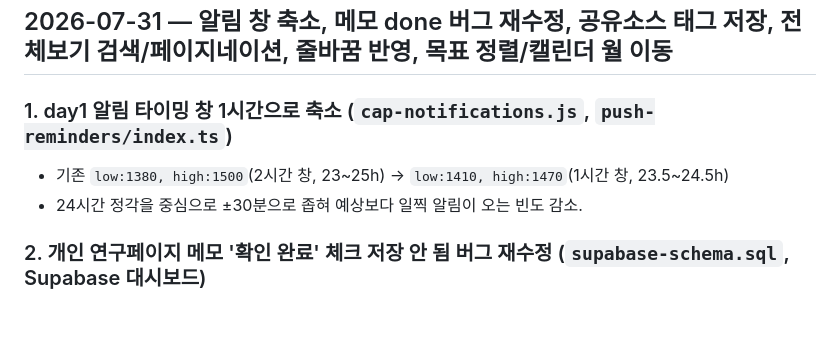
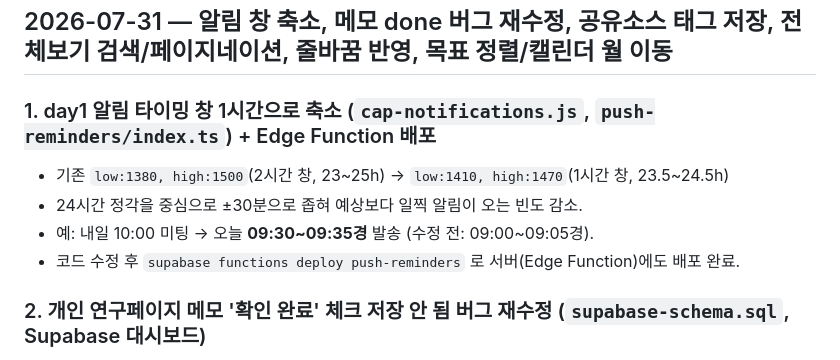
Before and after one commit to hyeonjchoi/Lab_hompage, a Markdown page: log.md, the part around the change. GitHub-like rendering; blank space fills up the shorter version.

Commit message:
Update log: add Edge Function deploy note to 2026-07-31 entry
Co-Authored-By: Claude Sonnet 4.6 <noreply@anthropic.com>

```diff
--- a/log.md
+++ b/log.md
@@ -4,9 +4,11 @@
 
 ## 2026-07-31 — 알림 창 축소, 메모 done 버그 재수정, 공유소스 태그 저장, 전체보기 검색/페이지네이션, 줄바꿈 반영, 목표 정렬/캘린더 월 이동
 
-### 1. day1 알림 타이밍 창 1시간으로 축소 (`cap-notifications.js`, `push-reminders/index.ts`)
+### 1. day1 알림 타이밍 창 1시간으로 축소 (`cap-notifications.js`, `push-reminders/index.ts`) + Edge Function 배포
 - 기존 `low:1380, high:1500`(2시간 창, 23~25h) → `low:1410, high:1470`(1시간 창, 23.5~24.5h)
 - 24시간 정각을 중심으로 ±30분으로 좁혀 예상보다 일찍 알림이 오는 빈도 감소.
+- 예: 내일 10:00 미팅 → 오늘 **09:30~09:35경** 발송 (수정 전: 09:00~09:05경).
+- 코드 수정 후 `supabase functions deploy push-reminders` 로 서버(Edge Function)에도 배포 완료.
 
 ### 2. 개인 연구페이지 메모 '확인 완료' 체크 저장 안 됨 버그 재수정 (`supabase-schema.sql`, Supabase 대시보드)
 - 원인: `member_notes` 테이블에 UPDATE RLS 정책이 없어 `updateMemberNote()` 호출이 조용히 무시됨.
```
